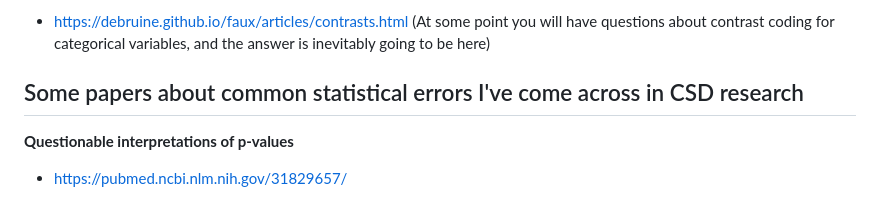
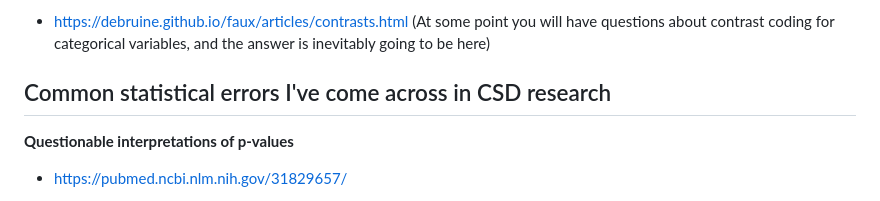
Before and after one commit to rbcavanaugh/csd-stats, a Markdown page: README.md, the part around the change. Drawn GitHub-style.

Commit message:
go to bed rob

```diff
--- a/README.md
+++ b/README.md
@@ -67,7 +67,7 @@ I have not proofread this page closely and you have probably realized by now tha
 
 - https://debruine.github.io/faux/articles/contrasts.html (At some point you will have questions about contrast coding for categorical variables, and the answer is inevitably going to be here)
 
-## Some papers about common statistical errors I've come across in CSD research
+## Common statistical errors I've come across in CSD research
 
 **Questionable interpretations of p-values**
 - https://pubmed.ncbi.nlm.nih.gov/31829657/
```
